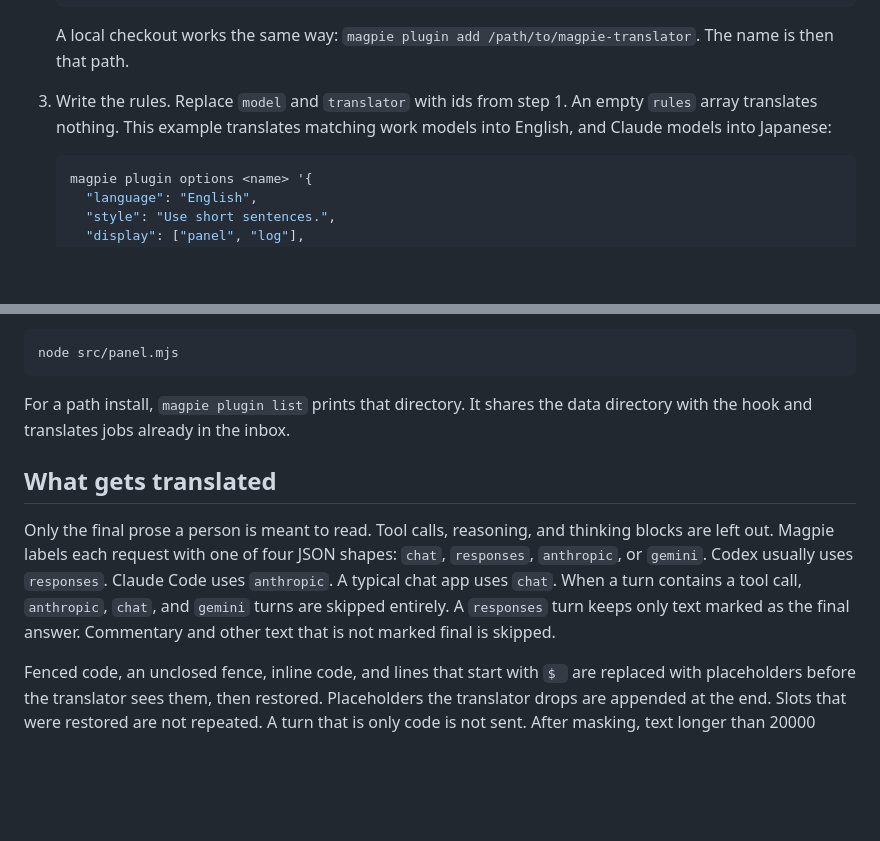
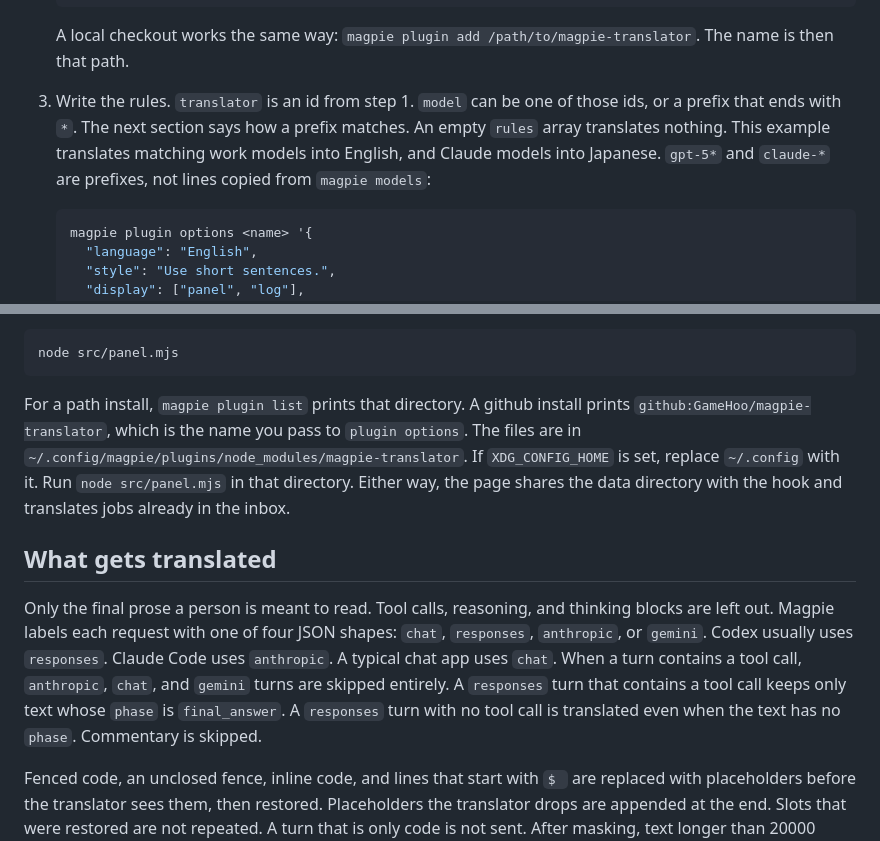
Before and after one commit to GameHoo/magpie-translator, a Markdown page: README.md, 2 parts joined by grey strips. Rendered like a GitHub page; blank space fills up the shorter version.

````diff
--- a/README.md
+++ b/README.md
@@ -27,7 +27,7 @@ You need a local magpie that is already running, at version 0.1.1273 or later, a
 
    A local checkout works the same way: `magpie plugin add /path/to/magpie-translator`. The name is then that path.
 
-3. Write the rules. Replace `model` and `translator` with ids from step 1. An empty `rules` array translates nothing. This example translates matching work models into English, and Claude models into Japanese:
+3. Write the rules. `translator` is an id from step 1. `model` can be one of those ids, or a prefix that ends with `*`. The next section says how a prefix matches. An empty `rules` array translates nothing. This example translates matching work models into English, and Claude models into Japanese. `gpt-5*` and `claude-*` are prefixes, not lines copied from `magpie models`:
 
    ```bash
    magpie plugin options <name> '{
@@ -124,11 +138,11 @@ If the page does not open, run this as the same user, from the directory that co
 node src/panel.mjs
 ```
 
-For a path install, `magpie plugin list` prints that directory. It shares the data directory with the hook and translates jobs already in the inbox.
+For a path install, `magpie plugin list` prints that directory. A github install prints `github:GameHoo/magpie-translator`, which is the name you pass to `plugin options`. The files are in `~/.config/magpie/plugins/node_modules/magpie-translator`. If `XDG_CONFIG_HOME` is set, replace `~/.config` with it. Run `node src/panel.mjs` in that directory. Either way, the page shares the data directory with the hook and translates jobs already in the inbox.
 
 ## What gets translated
 
-Only the final prose a person is meant to read. Tool calls, reasoning, and thinking blocks are left out. Magpie labels each request with one of four JSON shapes: `chat`, `responses`, `anthropic`, or `gemini`. Codex usually uses `responses`. Claude Code uses `anthropic`. A typical chat app uses `chat`. When a turn contains a tool call, `anthropic`, `chat`, and `gemini` turns are skipped entirely. A `responses` turn keeps only text marked as the final answer. Commentary and other text that is not marked final is skipped.
+Only the final prose a person is meant to read. Tool calls, reasoning, and thinking blocks are left out. Magpie labels each request with one of four JSON shapes: `chat`, `responses`, `anthropic`, or `gemini`. Codex usually uses `responses`. Claude Code uses `anthropic`. A typical chat app uses `chat`. When a turn contains a tool call, `anthropic`, `chat`, and `gemini` turns are skipped entirely. A `responses` turn that contains a tool call keeps only text whose `phase` is `final_answer`. A `responses` turn with no tool call is translated even when the text has no `phase`. Commentary is skipped.
 
 Fenced code, an unclosed fence, inline code, and lines that start with `$ ` are replaced with placeholders before the translator sees them, then restored. Placeholders the translator drops are appended at the end. Slots that were restored are not repeated. A turn that is only code is not sent. After masking, text longer than 20000 characters is cut at character 20000. The page marks that cut.
 
````
Also changed, not shown: other parts of README.md (+18 -4 lines).
